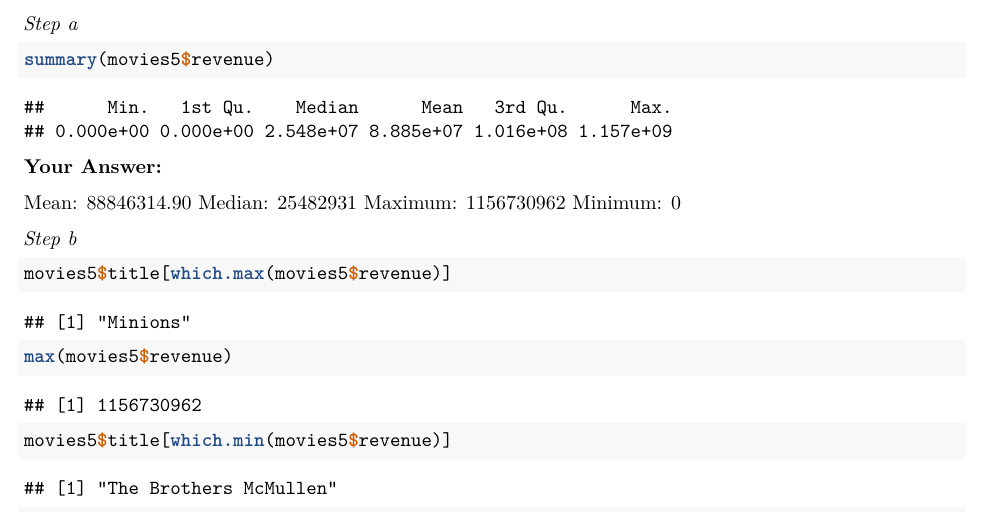
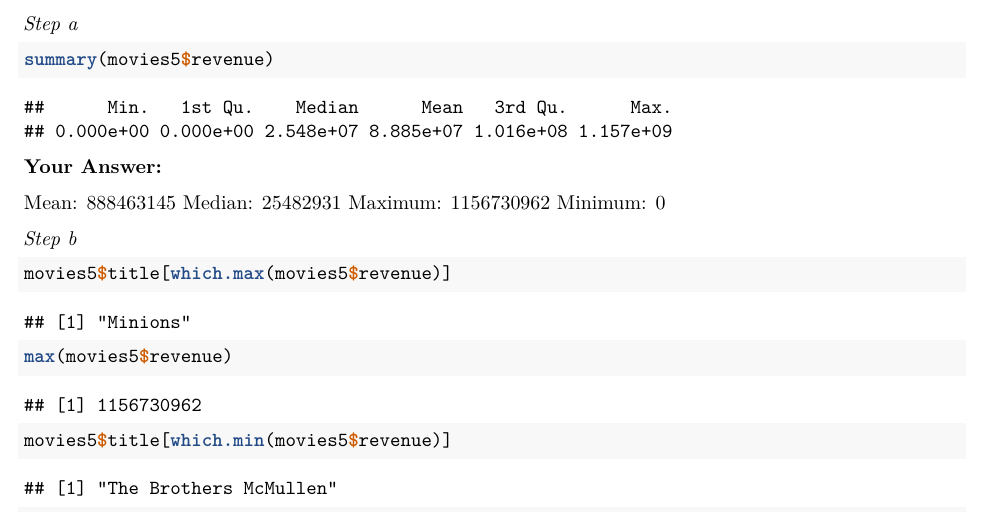
Before and after one commit to amittimo/QRM-II.1, an R Markdown document (Assignment3.Rmd): part of page 3 of 10, cut so that both start at the same text. Rendered offline with R 4.5, knitr and Pandoc, then LaTeX, with nearby package versions; some code elsewhere in the file could not run offline.

Commit message:
Fix mean value in Assignment3 report
Corrected the mean value in the report.

```diff
--- a/Assignment3.Rmd
+++ b/Assignment3.Rmd
@@ -118,7 +118,7 @@ summary(movies5$revenue)
 
 **Your Answer:**
 
-Mean: 88846314.90
+Mean: 888463145
 Median: 25482931
 Maximum: 1156730962
 Minimum: 0
```
